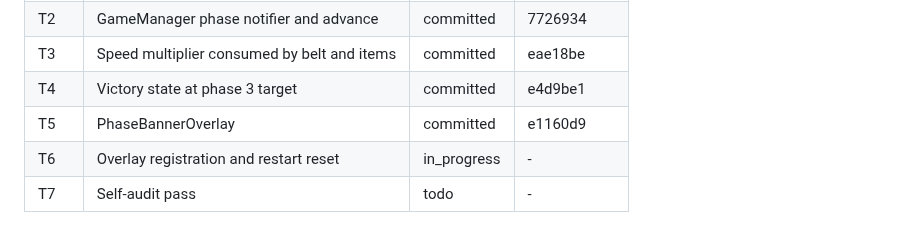
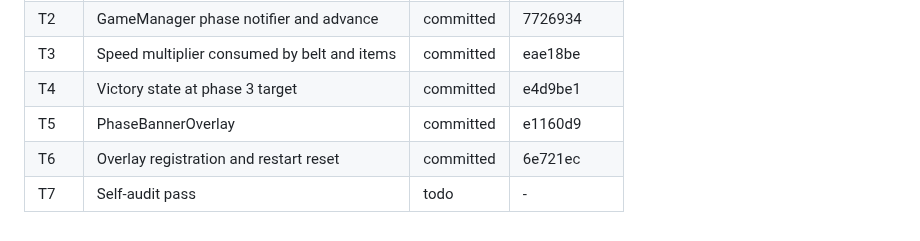
Before and after one commit to airamcmrosa/cauaLovesCandies, a Markdown page: .kiro/reference/implementation-index.md, the part around the change. GitHub-like rendering.

Commit message:
docs: Backfill TASK-004 T6 commit SHA
Co-Authored-By: Claude Sonnet 5.5 <noreply@anthropic.com>

```diff
--- a/.kiro/reference/implementation-index.md
+++ b/.kiro/reference/implementation-index.md
@@ -99,5 +99,5 @@ SHA as append-only history.
 | T3 | Speed multiplier consumed by belt and items | committed | eae18be |
 | T4 | Victory state at phase 3 target | committed | e4d9be1 |
 | T5 | PhaseBannerOverlay | committed | e1160d9 |
-| T6 | Overlay registration and restart reset | in_progress | - |
+| T6 | Overlay registration and restart reset | committed | 6e721ec |
 | T7 | Self-audit pass | todo | - |
```
